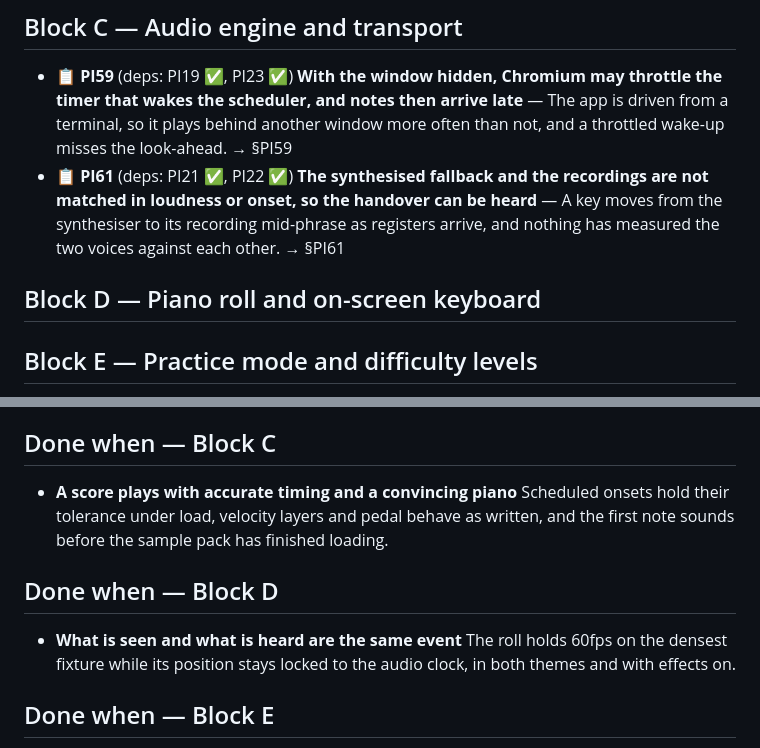
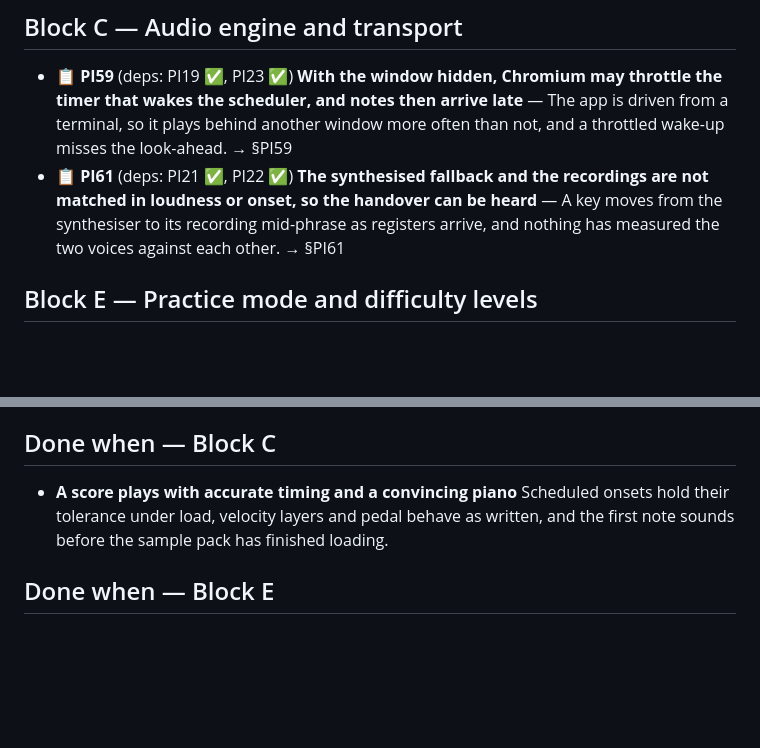
Before and after one commit to alegauss/piano, a Markdown page: docs/ROADMAP.md, 2 parts joined by grey strips. GitHub-like rendering; blank space fills up the shorter version.

Commit message:
docs: close Block D, the roll and the keyboard
Its eight entries stay in the changelog under the heading they were filed
under; the roadmap and the design notes have nothing left to say about it.
The block's own gate — what is seen and what is heard being the same event —
is what PI32 finished measuring: the roll holds its budget on the dense
fixture in both themes with the effects on, while its position comes from
the audio clock rather than from a frame counter.

```diff
--- a/docs/ROADMAP.md
+++ b/docs/ROADMAP.md
@@ -10,8 +10,6 @@
 
 - 📋 **PI59** (deps: PI19 ✅, PI23 ✅) **With the window hidden, Chromium may throttle the timer that wakes the scheduler, and notes then arrive late** — The app is driven from a terminal, so it plays behind another window more often than not, and a throttled wake-up misses the look-ahead. → §PI59
 - 📋 **PI61** (deps: PI21 ✅, PI22 ✅) **The synthesised fallback and the recordings are not matched in loudness or onset, so the handover can be heard** — A key moves from the synthesiser to its recording mid-phrase as registers arrive, and nothing has measured the two voices against each other. → §PI61
-
-## Block D — Piano roll and on-screen keyboard
 
 ## Block E — Practice mode and difficulty levels
 
@@ -269,12 +267,6 @@
   their tolerance under load, velocity layers and pedal behave as written, and the first
   note sounds before the sample pack has finished loading.
 
-## Done when — Block D
-
-- **What is seen and what is heard are the same event** The roll holds 60fps on the
-  densest fixture while its position stays locked to the audio clock, in both themes and
-  with effects on.
-
 ## Done when — Block E
 
 - **A learner can practise a passage and be told how it went** Playing on MIDI or the
```
Also changed, not shown: docs/IMPROVEMENTS.md (+0 -2 lines).
